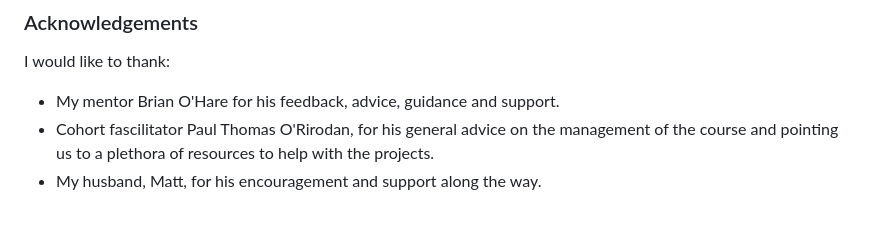
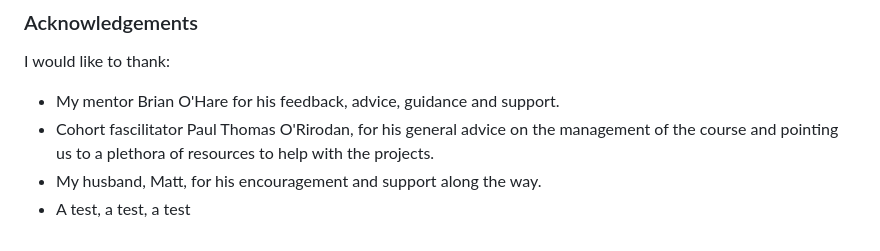
Before and after one commit to URiem/portfolio-project-3, a Markdown page: README.md, the part around the change. GitHub-like rendering.

```diff
--- a/README.md
+++ b/README.md
@@ -356,3 +356,4 @@ I would like to thank:
 - My mentor Brian O'Hare for his feedback, advice, guidance and support.
 - Cohort fascilitator Paul Thomas O'Rirodan, for his general advice on the management of the course and pointing us to a plethora of resources to help with the projects.
 - My husband, Matt, for his encouragement and support along the way.
+- A test, a test, a test
```
